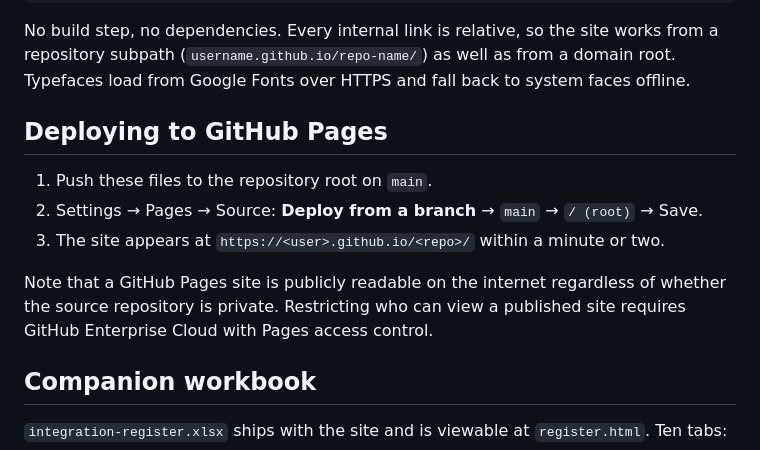
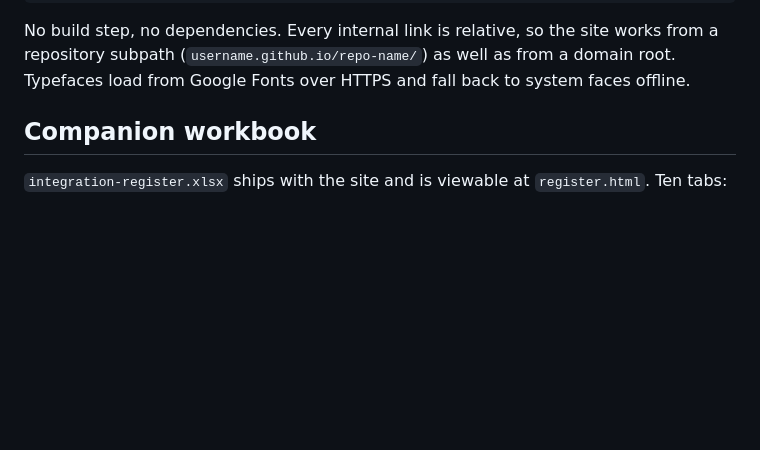
Before and after one commit to ntmbayfield/Data-Health-Dashboards-For-DQI, a Markdown page: README.md, the part around the change. GitHub-like rendering; blank space fills up the shorter version.

Commit message:
Remove GitHub Pages deployment instructions
Removed deployment instructions for GitHub Pages from README.

```diff
--- a/README.md
+++ b/README.md
@@ -45,15 +45,6 @@ No build step, no dependencies. Every internal link is relative, so the site wor
 repository subpath (`username.github.io/repo-name/`) as well as from a domain root.
 Typefaces load from Google Fonts over HTTPS and fall back to system faces offline.
 
-## Deploying to GitHub Pages
-
-1. Push these files to the repository root on `main`.
-2. Settings → Pages → Source: **Deploy from a branch** → `main` → `/ (root)` → Save.
-3. The site appears at `https://<user>.github.io/<repo>/` within a minute or two.
-
-Note that a GitHub Pages site is publicly readable on the internet regardless of whether the
-source repository is private. Restricting who can view a published site requires GitHub
-Enterprise Cloud with Pages access control.
 
 ## Companion workbook
 
```
